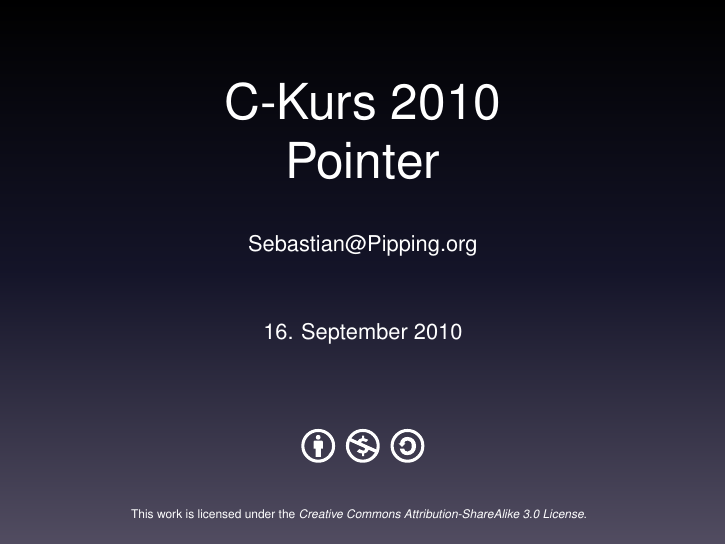
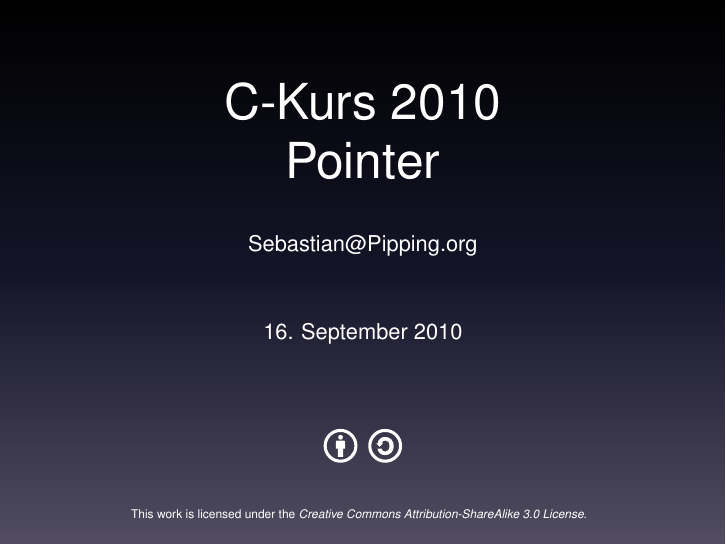
Before and after one commit to hartwork/c-kurs-pointers, LaTeX slides (c-kurs-pointers-pipping.tex): page 1 of 2. Compiled offline with pdfLaTeX.

Commit message:
Fix CC-BY-NC-SA/CC-BY-SA mix-up to CC-BY-SA/3.0

```diff
--- a/c-kurs-pointers-pipping.tex
+++ b/c-kurs-pointers-pipping.tex
@@ -20,17 +20,14 @@
 \newcommand{\CcImageBy}[1]{%
 	\includegraphics[scale=#1]{creative-commons/cc-by-white.pdf}%
 }
-\newcommand{\CcImageNc}[1]{%
-	\includegraphics[scale=#1]{creative-commons/cc-nc-white.pdf}%
-}
 \newcommand{\CcImageSa}[1]{%
 	\includegraphics[scale=#1]{creative-commons/cc-sa-white.pdf}%
 }
 \newcommand{\CcNote}[1]{% longname
 	This work is licensed under the \textit{Creative Commons #1 3.0 License}.%
 }
-\newcommand{\CcGroupByNcSa}[2]{% zoom, gap
-	\CcImageBy{#1}\hspace*{#2}\CcImageNc{#1}\hspace*{#2}\CcImageSa{#1}%
+\newcommand{\CcGroupBySa}[2]{% zoom, gap
+	\CcImageBy{#1}\hspace*{#2}\CcImageSa{#1}%
 }
 
 
@@ -44,7 +41,7 @@
 	\titlepage
 	\vfill
 	\begin{center}
-		\CcGroupByNcSa{0.33}{0.95ex}\\[2.5ex]
+		\CcGroupBySa{0.33}{0.95ex}\\[2.5ex]
 		{\tiny\CcNote{\CcLongnameBySa}}
 		\vspace*{-2.5ex}
 	\end{center}
```
Also changed, not shown: creative-commons/cc-nc-white.pdf (deleted), creative-commons/cc-nc-white.svg (deleted).
